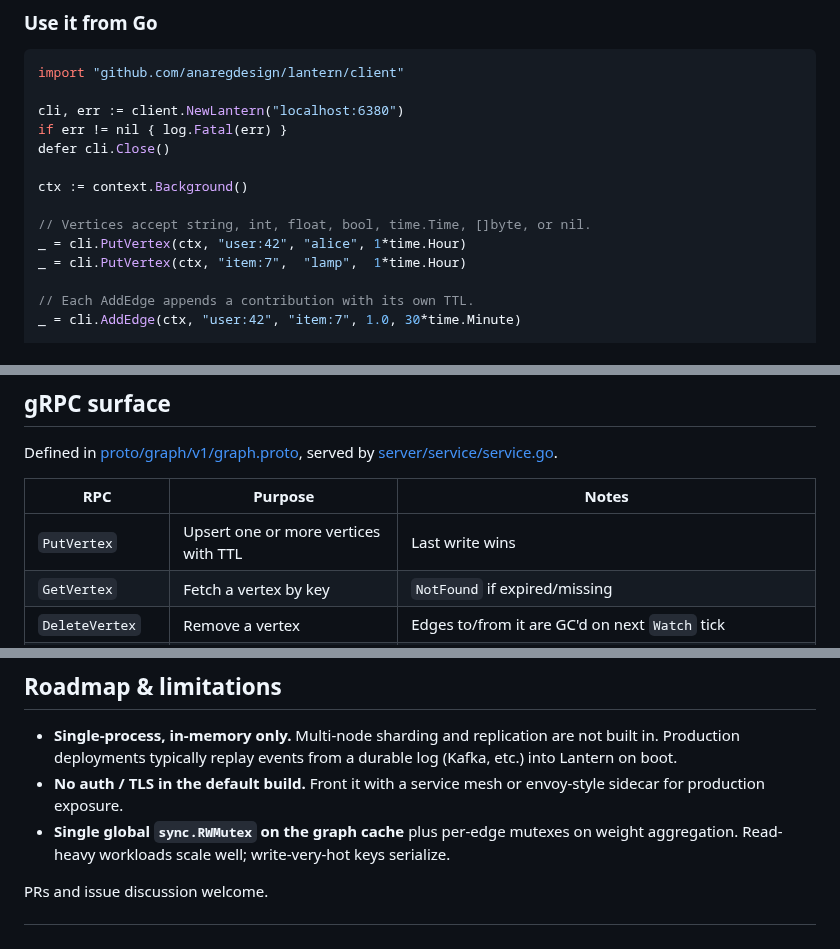
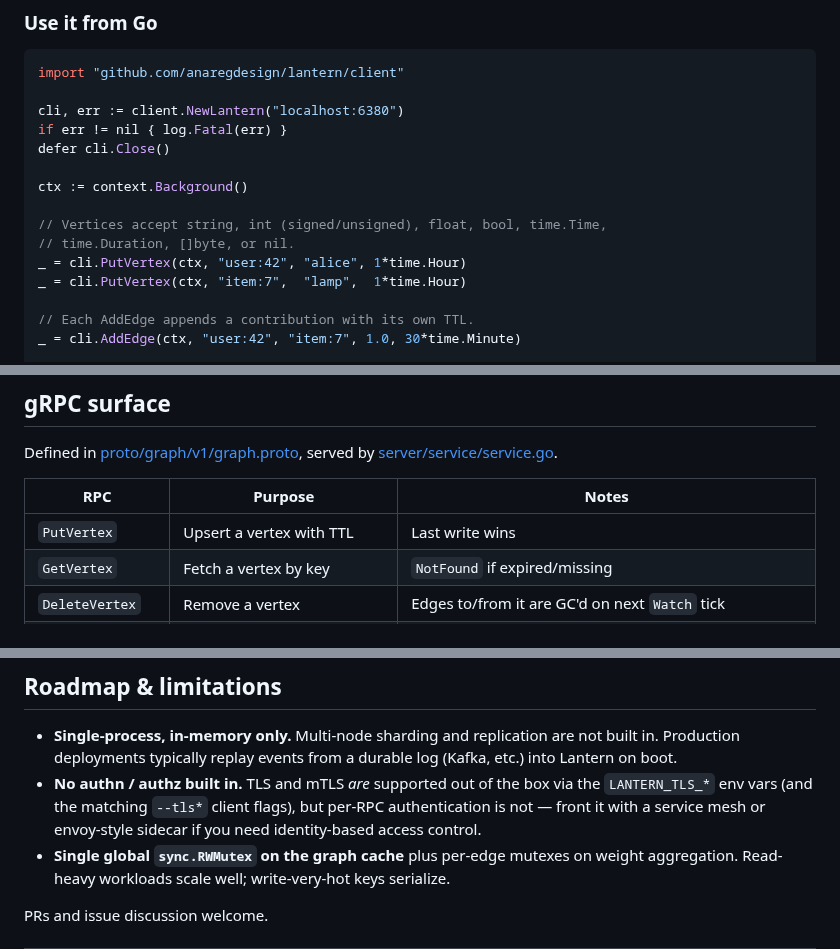
Before and after one commit to anaregdesign/lantern, a Markdown page: README.md, 3 parts joined by grey strips. Rendered like a GitHub page.

Commit message:
docs: refresh stale Vertex value-type and TLS claims
- README "Use it from Go": include time.Duration (added in #34) and
  unsigned ints in the accepted Vertex value list.
- README gRPC surface: PutVertex is single-vertex, not batch.
- README roadmap: clarify that TLS / mTLS are supported via env vars
  and CLI flags; only per-RPC authn is missing.
- AGENTS.md: bring the LanternService method list in line with the
  current proto surface (DeleteVertices, GetEdge, DeleteEdges) and
  document the three-place sync rule for new Vertex value variants
  (asVertex / *Value+Kind / MarshalJSON).

```diff
--- a/README.md
+++ b/README.md
@@ -193,7 +193,8 @@ defer cli.Close()
 
 ctx := context.Background()
 
-// Vertices accept string, int, float, bool, time.Time, []byte, or nil.
+// Vertices accept string, int (signed/unsigned), float, bool, time.Time,
+// time.Duration, []byte, or nil.
 _ = cli.PutVertex(ctx, "user:42", "alice", 1*time.Hour)
 _ = cli.PutVertex(ctx, "item:7",  "lamp",  1*time.Hour)
 
@@ -222,7 +223,7 @@ Defined in [proto/graph/v1/graph.proto](proto/graph/v1/graph.proto), served by
 
 | RPC | Purpose | Notes |
 |---|---|---|
-| `PutVertex` | Upsert one or more vertices with TTL | Last write wins |
+| `PutVertex` | Upsert a vertex with TTL | Last write wins |
 | `GetVertex` | Fetch a vertex by key | `NotFound` if expired/missing |
 | `DeleteVertex` | Remove a vertex | Edges to/from it are GC'd on next `Watch` tick |
 | `DeleteVertices` | Batch remove vertices in one round-trip | SDK auto-chunks at `WithBatchChunkSize`; idempotent (retried automatically) |
@@ -442,8 +443,10 @@ After loading a richer graph:
 - **Single-process, in-memory only.** Multi-node sharding and replication are
   not built in. Production deployments typically replay events from a durable
   log (Kafka, etc.) into Lantern on boot.
-- **No auth / TLS in the default build.** Front it with a service mesh or
-  envoy-style sidecar for production exposure.
+- **No authn / authz built in.** TLS and mTLS *are* supported out of the
+  box via the `LANTERN_TLS_*` env vars (and the matching `--tls*` client
+  flags), but per-RPC authentication is not — front it with a service mesh
+  or envoy-style sidecar if you need identity-based access control.
 - **Single global `sync.RWMutex` on the graph cache** plus per-edge mutexes on
   weight aggregation. Read-heavy workloads scale well; write-very-hot keys
   serialize.
```
Also changed, not shown: AGENTS.md (+2 -2 lines).
